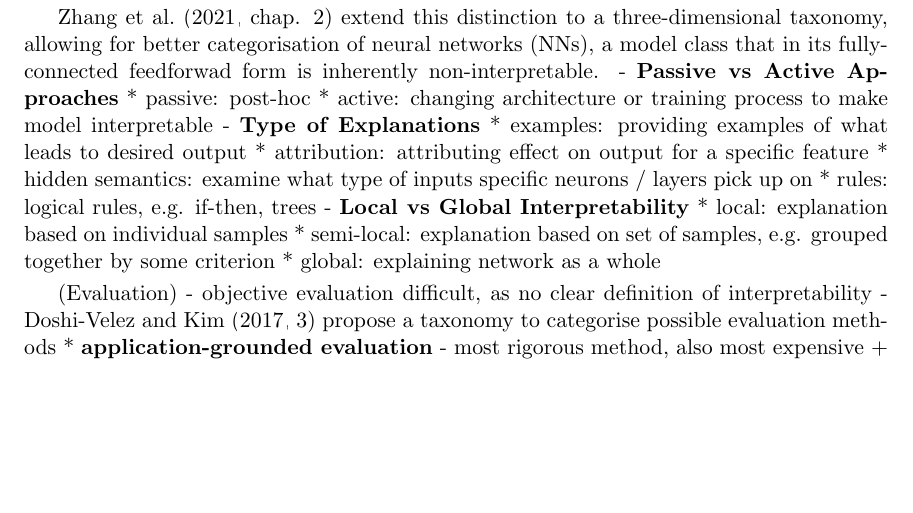
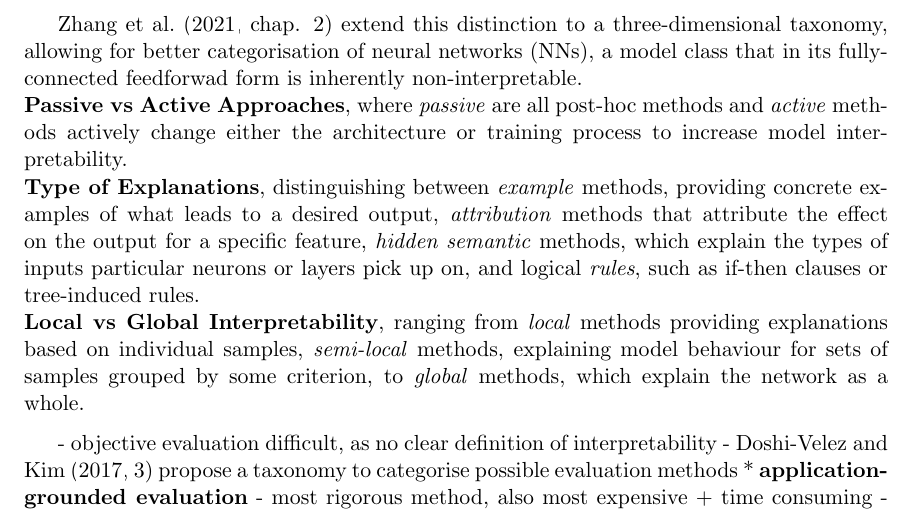
Before and after one commit to simon29st/ws2425-tab-ml, a LaTeX paper (paper/main.tex): part of page 2 of 20, cut so that both start at the same text, the shorter picture padded with empty space. Compiled offline with pdfLaTeX.

Commit message:
interpretability taxonomy

```diff
--- a/paper/main.tex
+++ b/paper/main.tex
@@ -114,21 +114,16 @@ Amongst post-hoc techniques, we can further divide the space into model-specific
 
 % Taxonomy
 \citet[chap. 2]{survey_NN_interpretability} extend this distinction to a three-dimensional taxonomy, allowing for better categorisation of neural networks (NNs),
-a model class that in its fully-connected feedforwad form is inherently non-interpretable.
-- \textbf{Passive vs Active Approaches}
-  * passive: post-hoc
-  * active: changing architecture or training process to make model interpretable
-- \textbf{Type of Explanations}
-  * examples: providing examples of what leads to desired output
-  * attribution: attributing effect on output for a specific feature
-  * hidden semantics: examine what type of inputs specific neurons / layers pick up on
-  * rules: logical rules, e.g. if-then, trees
-- \textbf{Local vs Global Interpretability}
-  * local: explanation based on individual samples
-  * semi-local: explanation based on set of samples, e.g. grouped together by some criterion
-  * global: explaining network as a whole
+a model class that in its fully-connected feedforwad form is inherently non-interpretable.\\ % TODO: letztes halbsatz vllt lieber in intro unterbringen, hier ist der awkward und unnötig ausschmückend
+\textbf{Passive vs Active Approaches}, where \textit{passive} are all post-hoc methods and \textit{active} methods actively change either the architecture or
+training process to increase model interpretability.\\
+\textbf{Type of Explanations}, distinguishing between \textit{example} methods, providing concrete examples of what leads to a desired output, \textit{attribution}
+methods that attribute the effect on the output for a specific feature, \textit{hidden semantic} methods, which explain the types of inputs particular neurons or layers
+pick up on, and logical \textit{rules}, such as if-then clauses or tree-induced rules.\\
+\textbf{Local vs Global Interpretability}, ranging from \textit{local} methods providing explanations based on individual samples, \textit{semi-local} methods,
+explaining model behaviour for sets of samples grouped by some criterion, to \textit{global} methods, which explain the network as a whole.
 
-(Evaluation)
+% Evaluation
 - objective evaluation difficult, as no clear definition of interpretability
 - \citet[3]{DoshiVelez2017TowardsAR} propose a taxonomy to categorise possible evaluation methods
   * \textbf{application-grounded evaluation}
```
Also changed, not shown: paper/main.pdf.
